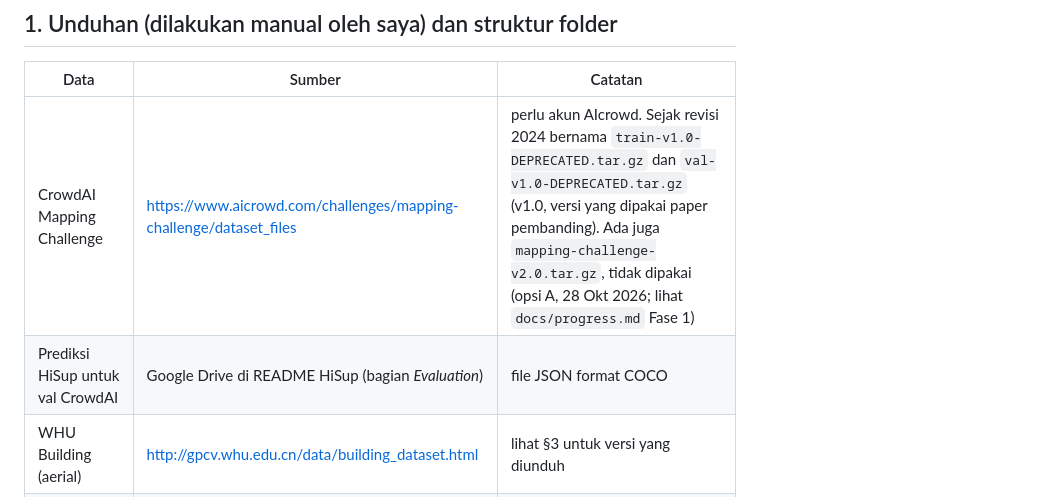
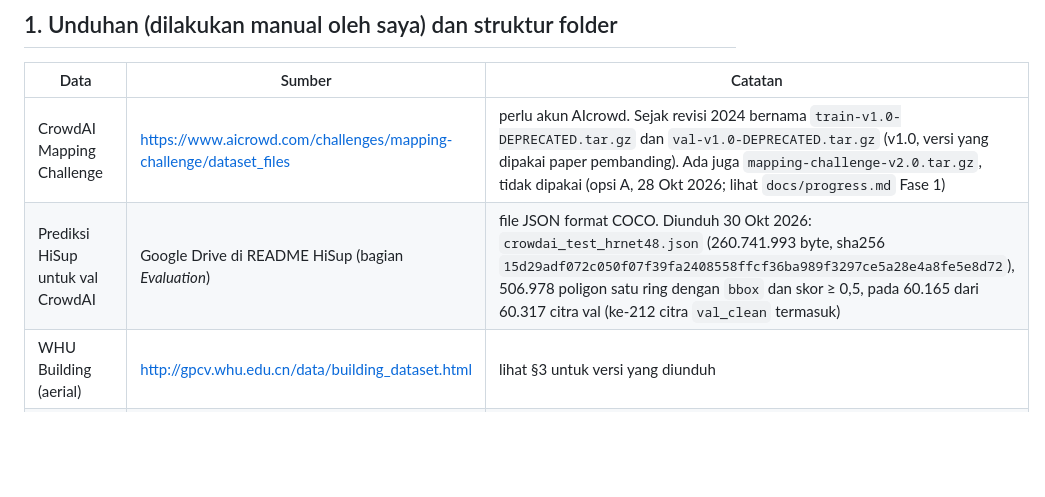
Before and after one commit to mahathirmuh/building-footprint-extraction, a Markdown page: docs/DATA.md, the part around the change. Drawn GitHub-style; blank space fills up the shorter version.

Commit message:
docs: record the downloaded HiSup prediction file (size, sha256, coverage)

```diff
--- a/docs/DATA.md
+++ b/docs/DATA.md
@@ -5,7 +5,7 @@
 | Data | Sumber | Catatan |
 |---|---|---|
 | CrowdAI Mapping Challenge | https://www.aicrowd.com/challenges/mapping-challenge/dataset_files | perlu akun AIcrowd. Sejak revisi 2024 bernama `train-v1.0-DEPRECATED.tar.gz` dan `val-v1.0-DEPRECATED.tar.gz` (v1.0, versi yang dipakai paper pembanding). Ada juga `mapping-challenge-v2.0.tar.gz`, tidak dipakai (opsi A, 28 Okt 2026; lihat `docs/progress.md` Fase 1) |
-| Prediksi HiSup untuk val CrowdAI | Google Drive di README HiSup (bagian *Evaluation*) | file JSON format COCO |
+| Prediksi HiSup untuk val CrowdAI | Google Drive di README HiSup (bagian *Evaluation*) | file JSON format COCO. Diunduh 30 Okt 2026: `crowdai_test_hrnet48.json` (260.741.993 byte, sha256 `15d29adf072c050f07f39fa2408558ffcf36ba989f3297ce5a28e4a8fe5e8d72`), 506.978 poligon satu ring dengan `bbox` dan skor ≥ 0,5, pada 60.165 dari 60.317 citra val (ke-212 citra `val_clean` termasuk) |
 | WHU Building (aerial) | http://gpcv.whu.edu.cn/data/building_dataset.html | lihat §3 untuk versi yang diunduh |
 | Checkpoint Pix2Poly (opsional) | Google Drive / MEGA di README Pix2Poly | untuk memastikan protokol WHU |
 | SpaceNet 6 Rotterdam (opsional) | AWS Open Data (SpaceNet) | CC BY-SA 4.0 |
```
